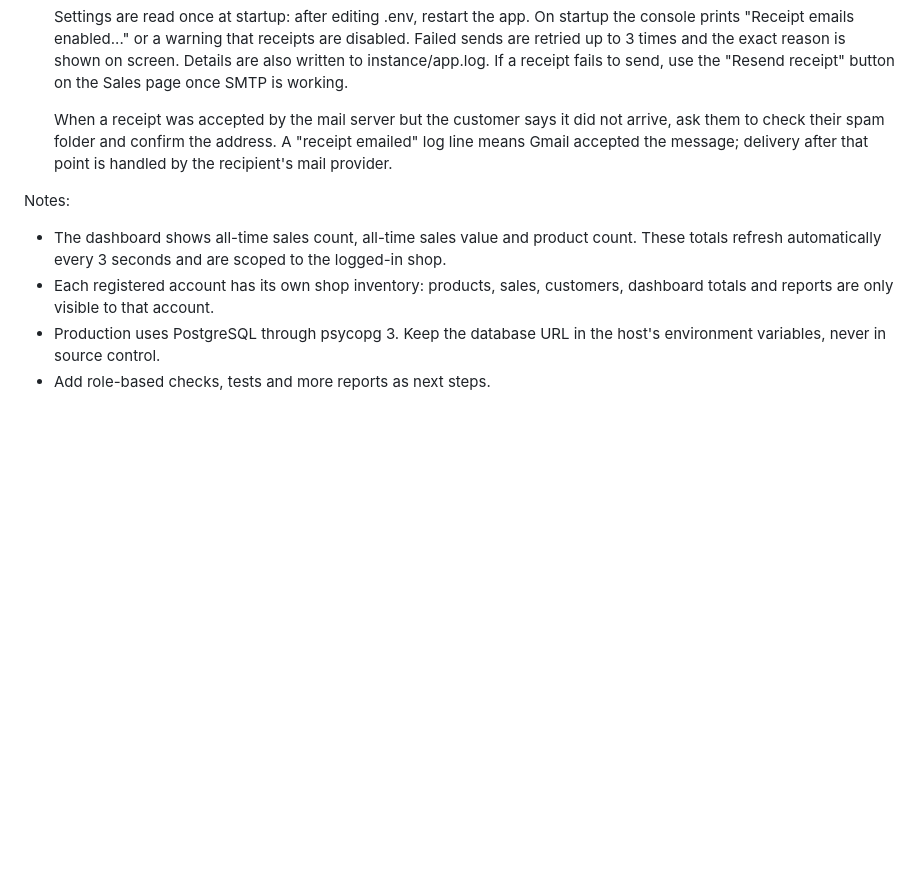
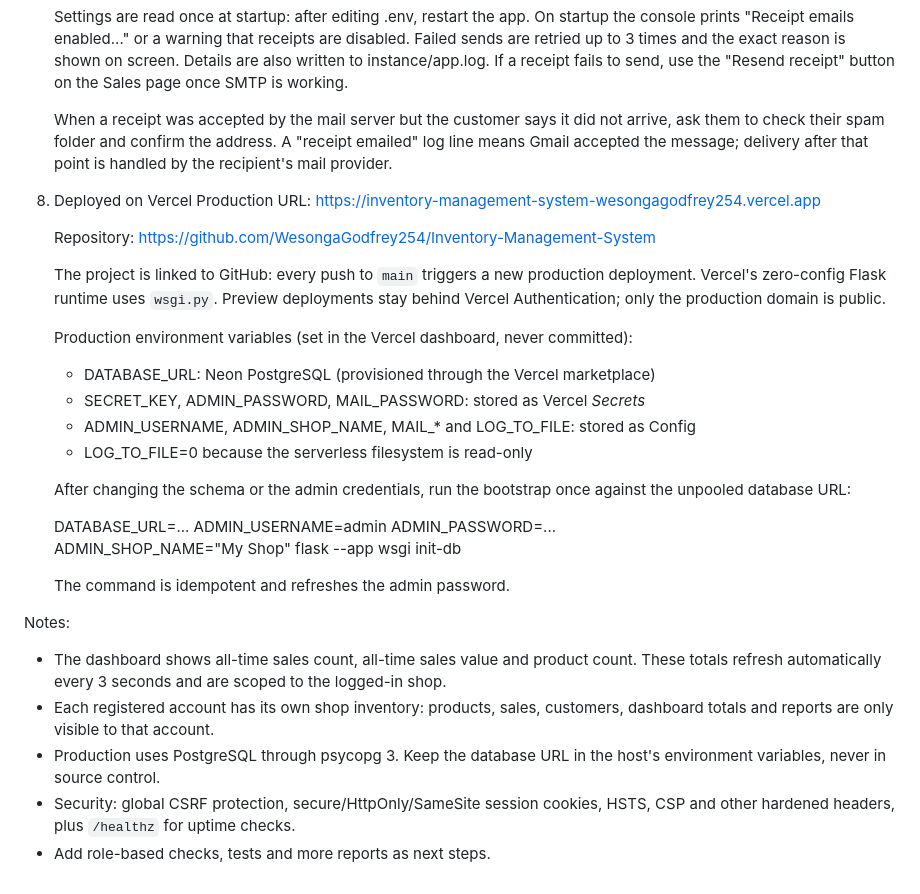
Before and after one commit to WesongaGodfrey254/Inventory-Management-System, a Markdown page: README.md, the part around the change. Rendered like a GitHub page; blank space fills up the shorter version.

Commit message:
Document the Vercel deployment and production configuration

```diff
--- a/README.md
+++ b/README.md
@@ -105,6 +105,31 @@ Inventory & Sales Management (Flask)
    A "receipt emailed" log line means Gmail accepted the message; delivery
    after that point is handled by the recipient's mail provider.
 
+8. Deployed on Vercel
+   Production URL: https://inventory-management-system-wesongagodfrey254.vercel.app
+
+   Repository: https://github.com/WesongaGodfrey254/Inventory-Management-System
+
+   The project is linked to GitHub: every push to `main` triggers a new
+   production deployment. Vercel's zero-config Flask runtime uses `wsgi.py`.
+   Preview deployments stay behind Vercel Authentication; only the production
+   domain is public.
+
+   Production environment variables (set in the Vercel dashboard, never
+   committed):
+   - DATABASE_URL: Neon PostgreSQL (provisioned through the Vercel marketplace)
+   - SECRET_KEY, ADMIN_PASSWORD, MAIL_PASSWORD: stored as Vercel *Secrets*
+   - ADMIN_USERNAME, ADMIN_SHOP_NAME, MAIL_* and LOG_TO_FILE: stored as Config
+   - LOG_TO_FILE=0 because the serverless filesystem is read-only
+
+   After changing the schema or the admin credentials, run the bootstrap once
+   against the unpooled database URL:
+
+     DATABASE_URL=... ADMIN_USERNAME=admin ADMIN_PASSWORD=... \
+       ADMIN_SHOP_NAME="My Shop" flask --app wsgi init-db
+
+   The command is idempotent and refreshes the admin password.
+
 Notes:
 - The dashboard shows all-time sales count, all-time sales value and product count.
   These totals refresh automatically every 3 seconds and are scoped to the logged-in shop.
@@ -112,4 +137,6 @@ Notes:
   dashboard totals and reports are only visible to that account.
 - Production uses PostgreSQL through psycopg 3. Keep the database URL in the
   host's environment variables, never in source control.
+- Security: global CSRF protection, secure/HttpOnly/SameSite session cookies,
+  HSTS, CSP and other hardened headers, plus `/healthz` for uptime checks.
 - Add role-based checks, tests and more reports as next steps.
```
